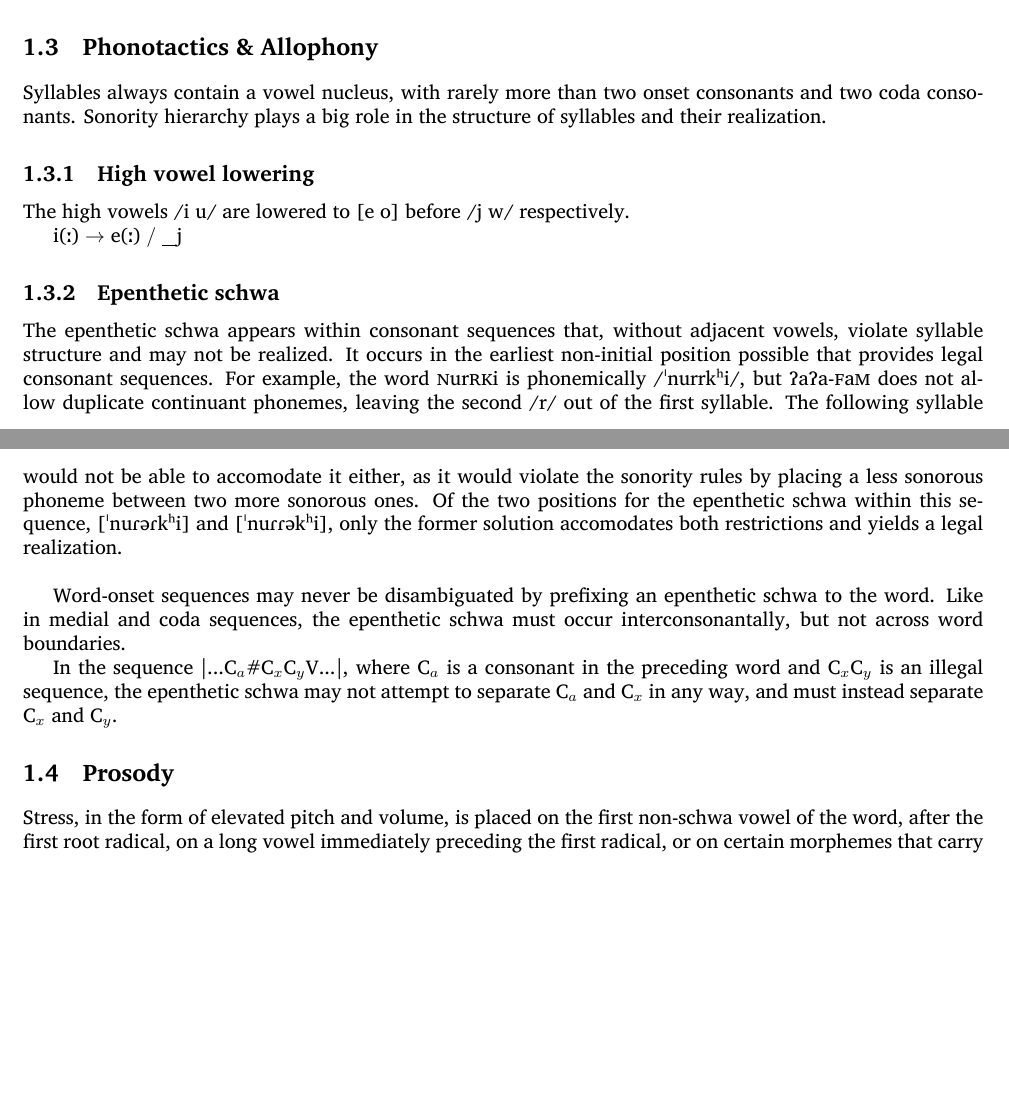
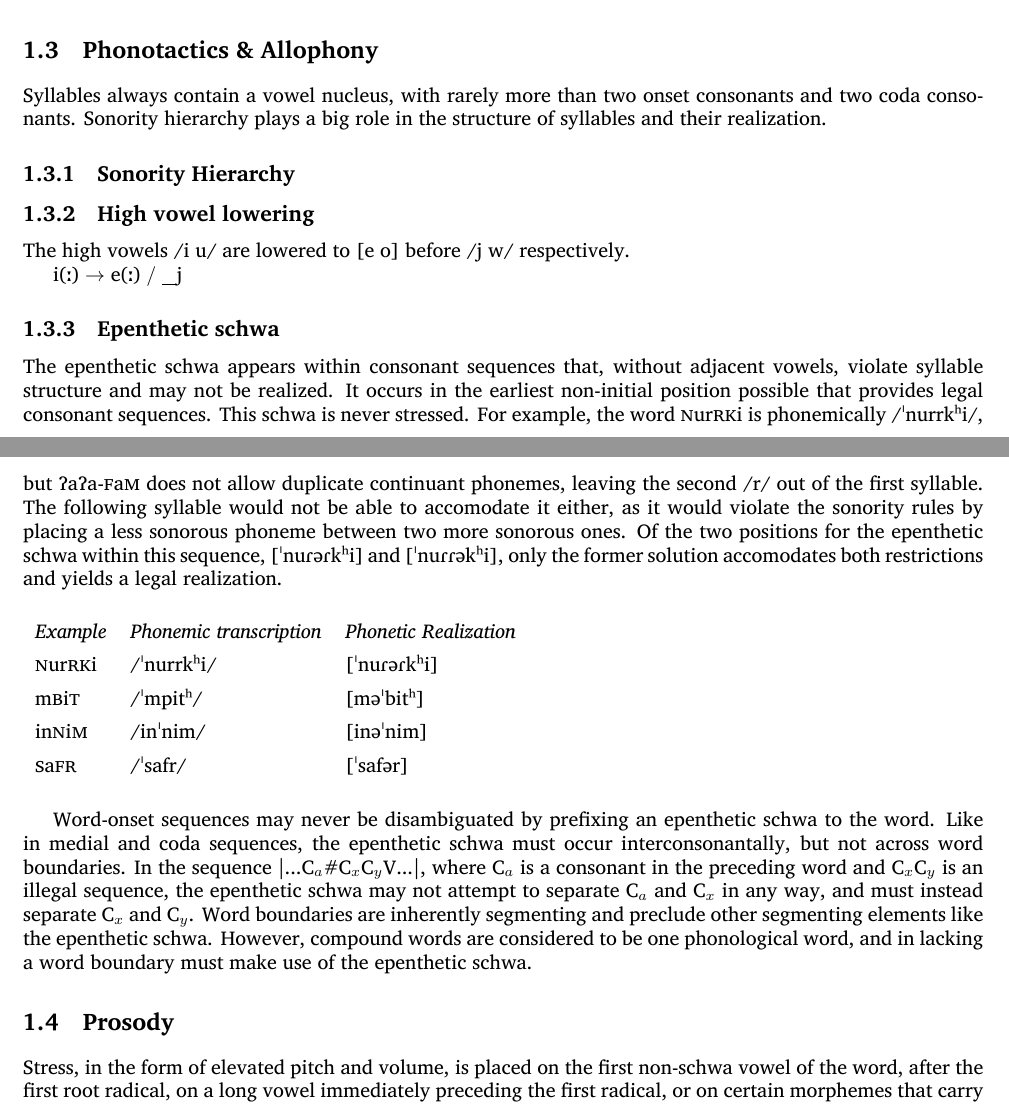
Before and after one commit to betoma/7a7aFaM, a LaTeX thesis (e7a7aFaM.tex): two parts of pages 9 and 10 of 56 before the commit and two parts of pages 9 and 10 of 58 after it, joined at a grey line, cut so that both start at the same text, the shorter picture padded with empty space. The pictures show the PDF file e7a7aFaM.pdf that the author committed with the source.

Commit message:
add some phonotactics info

```diff
--- a/e7a7aFaM.tex
+++ b/e7a7aFaM.tex
@@ -193,6 +193,10 @@
 
 Syllables always contain a vowel nucleus, with rarely more than two onset consonants and two coda consonants. Sonority hierarchy plays a big role in the structure of syllables and their realization.
 
+\subsection{Sonority Hierarchy}
+
+
+
 \subsection{High vowel lowering}
 
 The high vowels /i u/ are lowered to [e o] before /j w/ respectively.
@@ -201,18 +205,26 @@ The high vowels /i u/ are lowered to [e o] before /j w/ respectively.
 
 \subsection{Epenthetic schwa}
 
-The epenthetic schwa appears within consonant sequences that, without adjacent vowels, violate syllable structure and may not be realized. It occurs in the earliest non-initial position possible that provides legal consonant sequences. For example, the word \famword{NurRKi} is phonemically /ˈnurrkʰi/, but \lang{} does not allow duplicate continuant phonemes, leaving the second /r/ out of the first syllable. The following syllable would not be able to accomodate it either, as it would violate the sonority rules by placing a less sonorous phoneme between two more sonorous ones. Of the two positions for the epenthetic schwa within this sequence, [ˈnuɾəɾkʰi] and [ˈnuɾɾəkʰi], only the former solution accomodates both restrictions and yields a legal realization. \\
+The epenthetic schwa appears within consonant sequences that, without adjacent vowels, violate syllable structure and may not be realized. It occurs in the earliest non-initial position possible that provides legal consonant sequences. This schwa is never stressed. For example, the word \famword{NurRKi} is phonemically /ˈnurrkʰi/, but \lang{} does not allow duplicate continuant phonemes, leaving the second /r/ out of the first syllable. The following syllable would not be able to accomodate it either, as it would violate the sonority rules by placing a less sonorous phoneme between two more sonorous ones. Of the two positions for the epenthetic schwa within this sequence, [ˈnuɾəɾkʰi] and [ˈnuɾɾəkʰi], only the former solution accomodates both restrictions and yields a legal realization.
 
-Word-onset sequences may never be disambiguated by prefixing an epenthetic schwa to the word. Like in medial and coda sequences, the epenthetic schwa must occur interconsonantally, but not across word boundaries.
+\begin{table}[ht]
+    \begin{tabular}{lll}
+        \textit{Example}    & \textit{Phonemic transcription}   & \textit{Phonetic Realization} \\
+        \famword{NurRKi}    & /ˈnurrkʰi/                        & [ˈnuɾəɾkʰi] \\
+        \famword{mBiT}      & /ˈmpitʰ/                          & [məˈbitʰ] \\
+        \famword{inNiM}     & /inˈnim/                          & [inəˈnim] \\
+        \famword{SaFR}      & /ˈsafr/                           & [ˈsafər]
+    \end{tabular}
+\end{table}
 
-In the sequence |...C$_a$\#C$_x$C$_y$V...|, where C$_a$ is a consonant in the preceding word and C$_x$C$_y$ is an illegal sequence, the epenthetic schwa may not attempt to separate C$_a$ and C$_x$ in any way, and must instead separate C$_x$ and C$_y$.
+Word-onset sequences may never be disambiguated by prefixing an epenthetic schwa to the word. Like in medial and coda sequences, the epenthetic schwa must occur interconsonantally, but not across word boundaries. In the sequence |...C$_a$\#C$_x$C$_y$V...|, where C$_a$ is a consonant in the preceding word and C$_x$C$_y$ is an illegal sequence, the epenthetic schwa may not attempt to separate C$_a$ and C$_x$ in any way, and must instead separate C$_x$ and C$_y$. Word boundaries are inherently segmenting and preclude other segmenting elements like the epenthetic schwa. However, compound words are considered to be one phonological word, and in lacking a word boundary must make use of the epenthetic schwa.
 
 \section{Prosody}
 
 Stress, in the form of elevated pitch and volume, is placed on the first non-schwa vowel of the word, after the first root radical, on a long vowel immediately preceding the first radical, or on certain morphemes that carry stress.
 
 \begin{table}[ht]
-    \centering
+    %\centering
     \begin{tabular}{lll}
         nemiwi & [nəˈmiwi] & first non-schwa vowel of word\\
         parse & [ˈparsə] & first non-schwa vowel of word\\
```
Also changed, not shown: e7a7aFaM.pdf, e7a7aFaM.tex (2 more changed lines).
